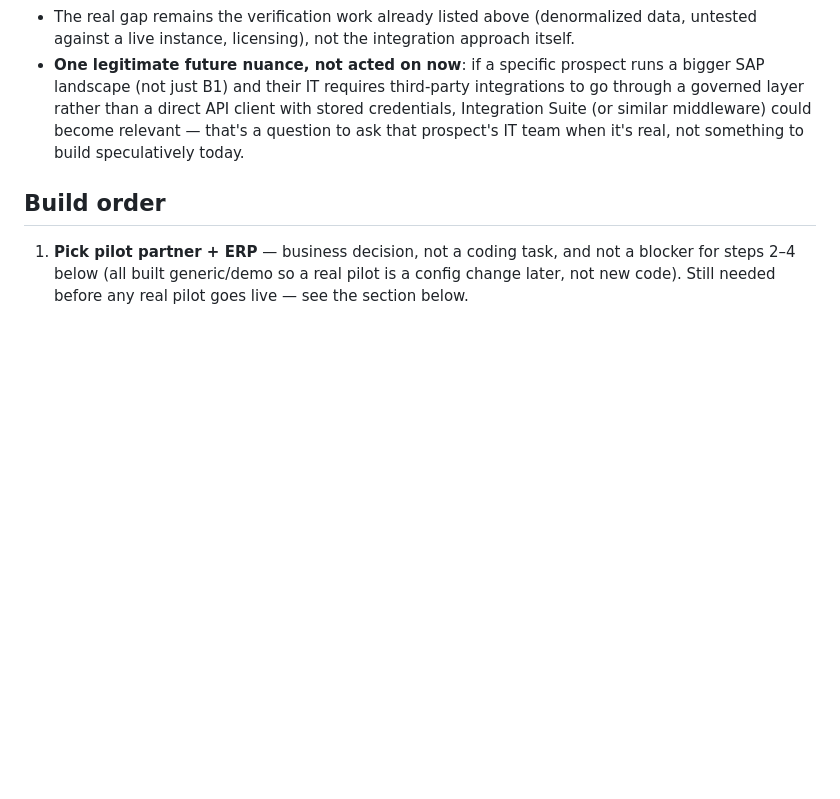
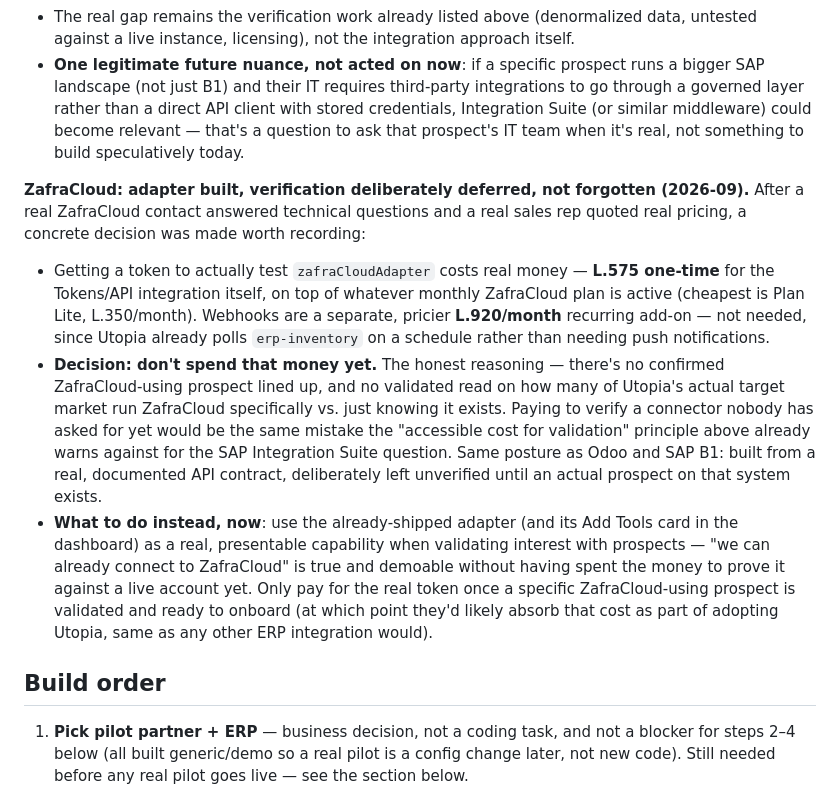
Before and after one commit to victoryacaman/Ruta-, a Markdown page: CLAUDE.md, the part around the change. Rendered like a GitHub page; blank space fills up the shorter version.

Commit message:
Document the ZafraCloud verification cost decision
Real pricing came back from a ZafraCloud sales rep (L.575 one-time for
the Tokens/API integration + the monthly plan, L.920/mo for webhooks
which isn't needed). Decision: don't spend that money yet -- there's no
confirmed ZafraCloud-using prospect and no validated read on how common
it actually is in the target market. Same posture already applied to
Odoo/SAP B1: built from a real API contract, left unverified until an
actual prospect on that system exists, rather than paying to verify
something nobody's asked for.

Co-Authored-By: Claude Sonnet 5 <noreply@anthropic.com>
Claude-Session: https://claude.ai/code/session_01RKK65M3PVF5Fa1KDYQf9vw

```diff
--- a/CLAUDE.md
+++ b/CLAUDE.md
@@ -1141,6 +1141,34 @@ already built:
   question to ask that prospect's IT team when it's real, not something
   to build speculatively today.
 
+**ZafraCloud: adapter built, verification deliberately deferred, not
+forgotten (2026-09).** After a real ZafraCloud contact answered
+technical questions and a real sales rep quoted real pricing, a
+concrete decision was made worth recording:
+- Getting a token to actually test `zafraCloudAdapter` costs real money
+  — **L.575 one-time** for the Tokens/API integration itself, on top of
+  whatever monthly ZafraCloud plan is active (cheapest is Plan Lite,
+  L.350/month). Webhooks are a separate, pricier **L.920/month**
+  recurring add-on — not needed, since Utopia already polls
+  `erp-inventory` on a schedule rather than needing push notifications.
+- **Decision: don't spend that money yet.** The honest reasoning —
+  there's no confirmed ZafraCloud-using prospect lined up, and no
+  validated read on how many of Utopia's actual target market run
+  ZafraCloud specifically vs. just knowing it exists. Paying to verify a
+  connector nobody has asked for yet would be the same mistake the
+  "accessible cost for validation" principle above already warns
+  against for the SAP Integration Suite question. Same posture as Odoo
+  and SAP B1: built from a real, documented API contract, deliberately
+  left unverified until an actual prospect on that system exists.
+- **What to do instead, now**: use the already-shipped adapter (and its
+  Add Tools card in the dashboard) as a real, presentable capability
+  when validating interest with prospects — "we can already connect to
+  ZafraCloud" is true and demoable without having spent the money to
+  prove it against a live account yet. Only pay for the real token once
+  a specific ZafraCloud-using prospect is validated and ready to
+  onboard (at which point they'd likely absorb that cost as part of
+  adopting Utopia, same as any other ERP integration would).
+
 ## Build order
 
 1. **Pick pilot partner + ERP** — business decision, not a coding task,
```
